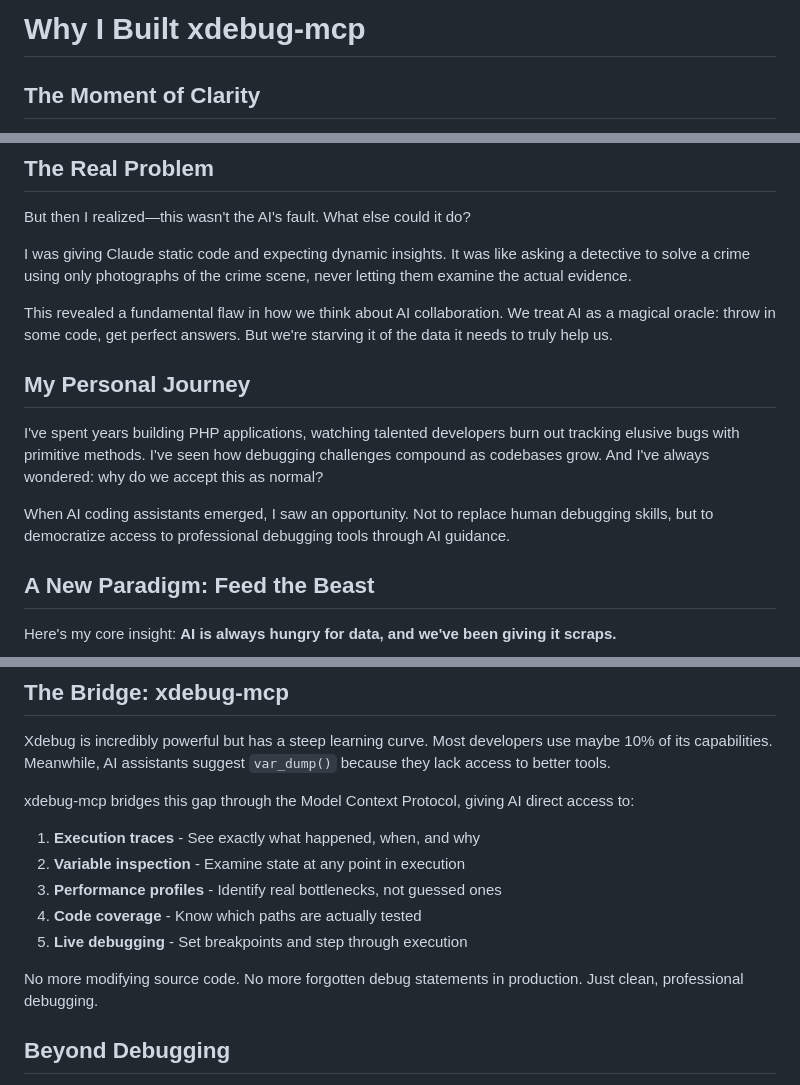
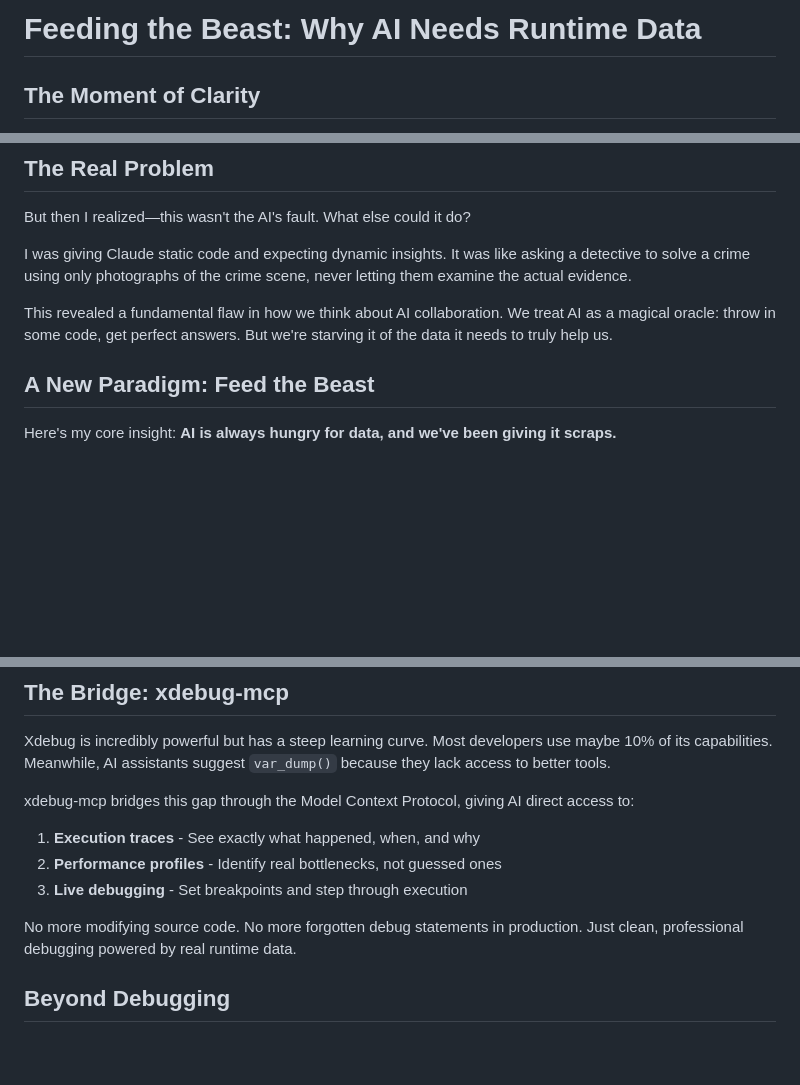
Before and after one commit to koriym/xdebug-mcp, a Markdown page: MOTIVATION.md, 3 parts joined by grey strips. Rendered like a GitHub page; blank space fills up the shorter version.

Commit message:
Refine MOTIVATION.md based on feedback: focus and clarity
Improvements based on review feedback:
- Change title to "Feeding the Beast: Why AI Needs Runtime Data" (more universal)
- Remove "My Personal Journey" section for better flow and universality
- Simplify "The Bridge" section to 3 core features instead of 5
- Replace abstract ending with more direct call to action
- Streamline overall structure while maintaining core message

This creates a more focused, universal narrative while keeping the powerful
"Feed the Beast" metaphor and core insights about AI-human collaboration.

🤖 Generated with [Claude Code](https://claude.ai/code)

Co-Authored-By: Claude <noreply@anthropic.com>

```diff
--- a/MOTIVATION.md
+++ b/MOTIVATION.md
@@ -1,4 +1,4 @@
-# Why I Built xdebug-mcp
+# Feeding the Beast: Why AI Needs Runtime Data
 
 ## The Moment of Clarity
 
@@ -16,11 +16,6 @@ I was giving Claude static code and expecting dynamic insights. It was like aski
 
 This revealed a fundamental flaw in how we think about AI collaboration. We treat AI as a magical oracle: throw in some code, get perfect answers. But we're starving it of the data it needs to truly help us.
 
-## My Personal Journey
-
-I've spent years building PHP applications, watching talented developers burn out tracking elusive bugs with primitive methods. I've seen how debugging challenges compound as codebases grow. And I've always wondered: why do we accept this as normal?
-
-When AI coding assistants emerged, I saw an opportunity. Not to replace human debugging skills, but to democratize access to professional debugging tools through AI guidance.
 
 ## A New Paradigm: Feed the Beast
 
@@ -53,12 +48,10 @@ Xdebug is incredibly powerful but has a steep learning curve. Most developers us
 xdebug-mcp bridges this gap through the Model Context Protocol, giving AI direct access to:
 
 1. **Execution traces** - See exactly what happened, when, and why
-2. **Variable inspection** - Examine state at any point in execution
-3. **Performance profiles** - Identify real bottlenecks, not guessed ones
-4. **Code coverage** - Know which paths are actually tested
-5. **Live debugging** - Set breakpoints and step through execution
+2. **Performance profiles** - Identify real bottlenecks, not guessed ones
+3. **Live debugging** - Set breakpoints and step through execution
 
-No more modifying source code. No more forgotten debug statements in production. Just clean, professional debugging.
+No more modifying source code. No more forgotten debug statements in production. Just clean, professional debugging powered by real runtime data.
 
 ## Beyond Debugging
 
```
Also changed, not shown: other parts of MOTIVATION.md (+1 -1 lines).
